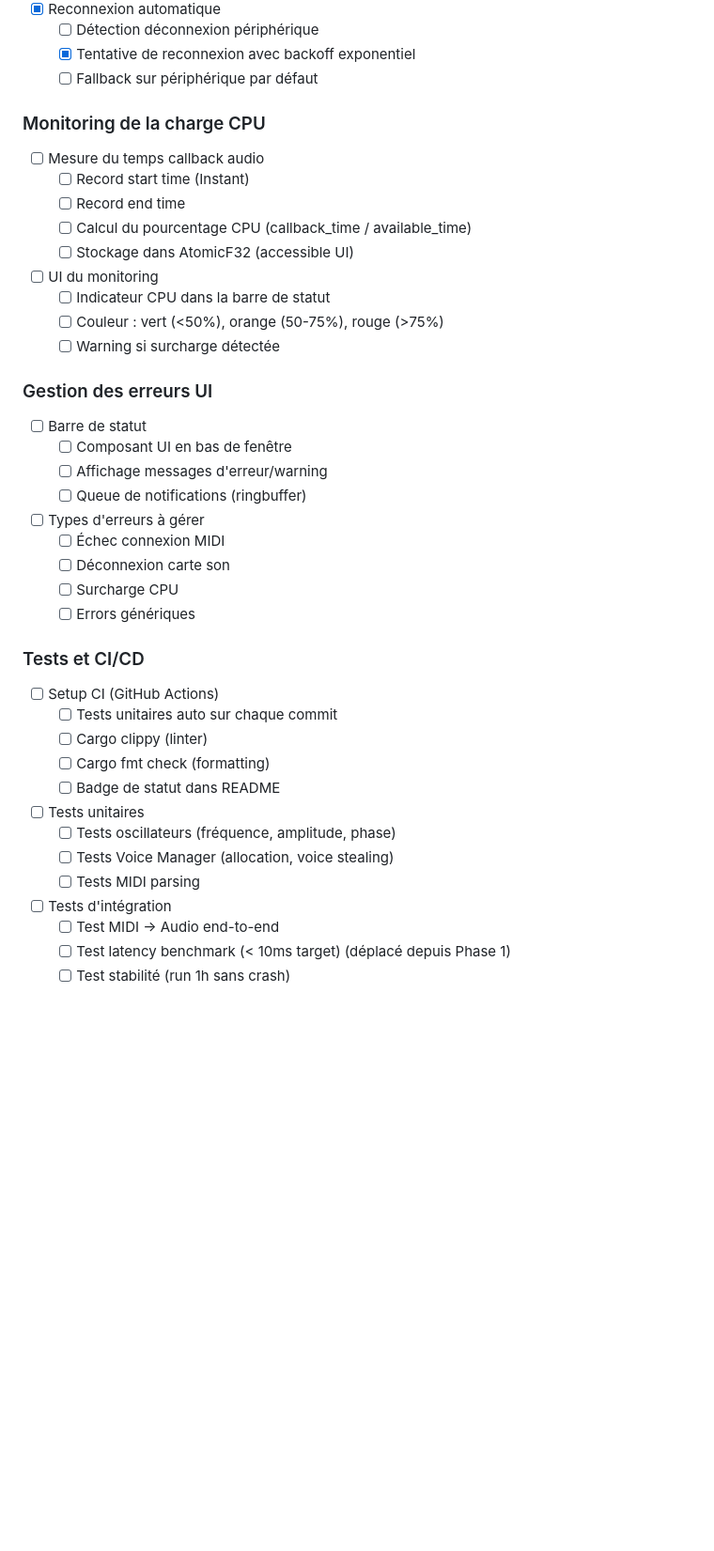
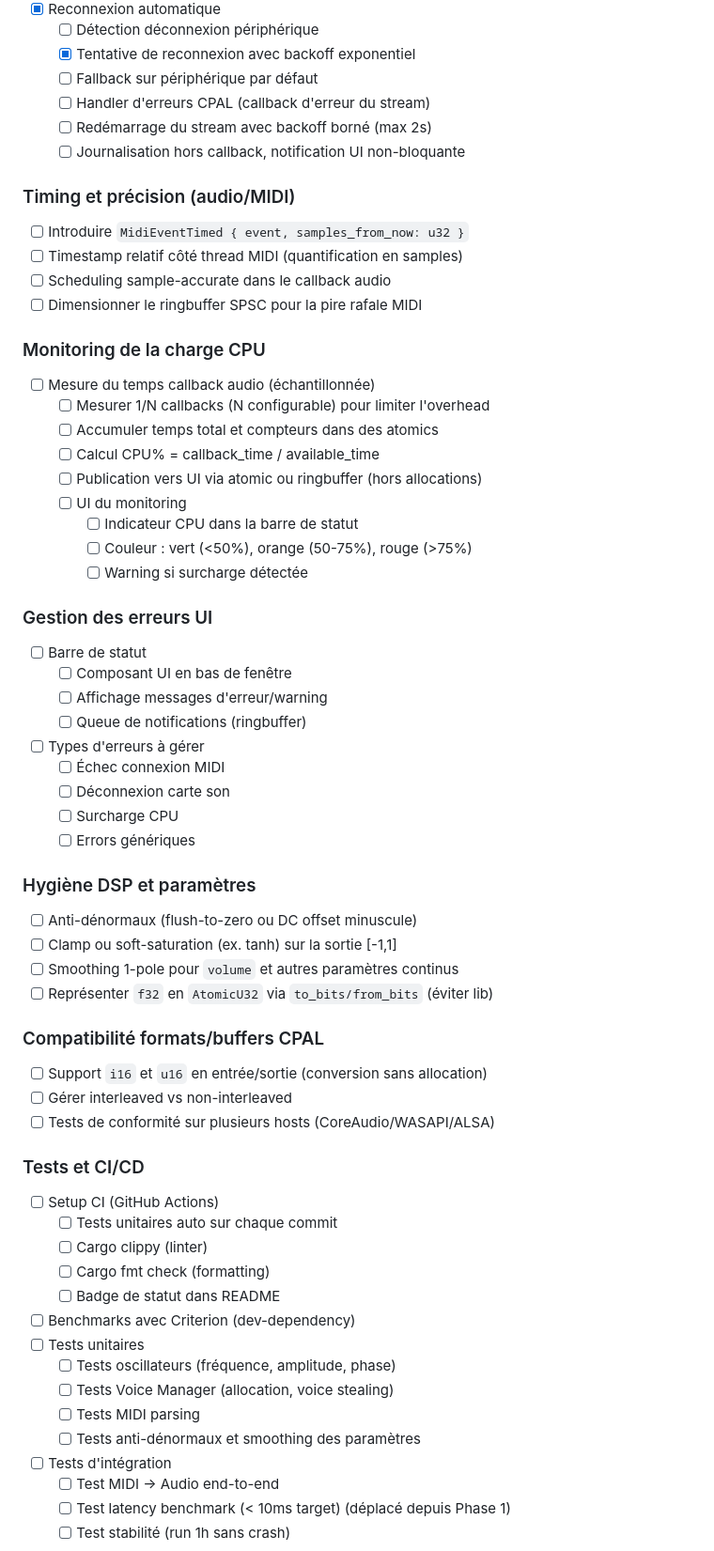
Before and after one commit to antikkorps/mymusic_daw, a Markdown page: TODO.md, the part around the change. Shown: that part at 94% size. GitHub-like rendering; blank space fills up the shorter version.

```diff
--- a/TODO.md
+++ b/TODO.md
@@ -76,18 +76,28 @@
   - [ ] Détection déconnexion périphérique
   - [x] Tentative de reconnexion avec backoff exponentiel
   - [ ] Fallback sur périphérique par défaut
+  - [ ] Handler d'erreurs CPAL (callback d'erreur du stream)
+  - [ ] Redémarrage du stream avec backoff borné (max 2s)
+  - [ ] Journalisation hors callback, notification UI non-bloquante
+
+### Timing et précision (audio/MIDI)
+
+- [ ] Introduire `MidiEventTimed { event, samples_from_now: u32 }`
+- [ ] Timestamp relatif côté thread MIDI (quantification en samples)
+- [ ] Scheduling sample-accurate dans le callback audio
+- [ ] Dimensionner le ringbuffer SPSC pour la pire rafale MIDI
 
 ### Monitoring de la charge CPU
 
-- [ ] Mesure du temps callback audio
-  - [ ] Record start time (Instant)
-  - [ ] Record end time
-  - [ ] Calcul du pourcentage CPU (callback_time / available_time)
-  - [ ] Stockage dans AtomicF32 (accessible UI)
-- [ ] UI du monitoring
-  - [ ] Indicateur CPU dans la barre de statut
-  - [ ] Couleur : vert (<50%), orange (50-75%), rouge (>75%)
-  - [ ] Warning si surcharge détectée
+- [ ] Mesure du temps callback audio (échantillonnée)
+  - [ ] Mesurer 1/N callbacks (N configurable) pour limiter l'overhead
+  - [ ] Accumuler temps total et compteurs dans des atomics
+  - [ ] Calcul CPU% = callback_time / available_time
+  - [ ] Publication vers UI via atomic ou ringbuffer (hors allocations)
+  - [ ] UI du monitoring
+    - [ ] Indicateur CPU dans la barre de statut
+    - [ ] Couleur : vert (<50%), orange (50-75%), rouge (>75%)
+    - [ ] Warning si surcharge détectée
 
 ### Gestion des erreurs UI
 
@@ -101,6 +111,19 @@
   - [ ] Surcharge CPU
   - [ ] Errors génériques
 
+### Hygiène DSP et paramètres
+
+- [ ] Anti-dénormaux (flush-to-zero ou DC offset minuscule)
+- [ ] Clamp ou soft-saturation (ex. tanh) sur la sortie [-1,1]
+- [ ] Smoothing 1-pole pour `volume` et autres paramètres continus
+- [ ] Représenter `f32` en `AtomicU32` via `to_bits/from_bits` (éviter lib)
+
+### Compatibilité formats/buffers CPAL
+
+- [ ] Support `i16` et `u16` en entrée/sortie (conversion sans allocation)
+- [ ] Gérer interleaved vs non-interleaved
+- [ ] Tests de conformité sur plusieurs hosts (CoreAudio/WASAPI/ALSA)
+
 ### Tests et CI/CD
 
 - [ ] Setup CI (GitHub Actions)
@@ -108,10 +131,12 @@
   - [ ] Cargo clippy (linter)
   - [ ] Cargo fmt check (formatting)
   - [ ] Badge de statut dans README
+- [ ] Benchmarks avec Criterion (dev-dependency)
 - [ ] Tests unitaires
   - [ ] Tests oscillateurs (fréquence, amplitude, phase)
   - [ ] Tests Voice Manager (allocation, voice stealing)
   - [ ] Tests MIDI parsing
+  - [ ] Tests anti-dénormaux et smoothing des paramètres
 - [ ] Tests d'intégration
   - [ ] Test MIDI → Audio end-to-end
   - [ ] Test latency benchmark (< 10ms target) (déplacé depuis Phase 1)
```
Also changed, not shown: AGENTS.md (+36 -0 lines).
